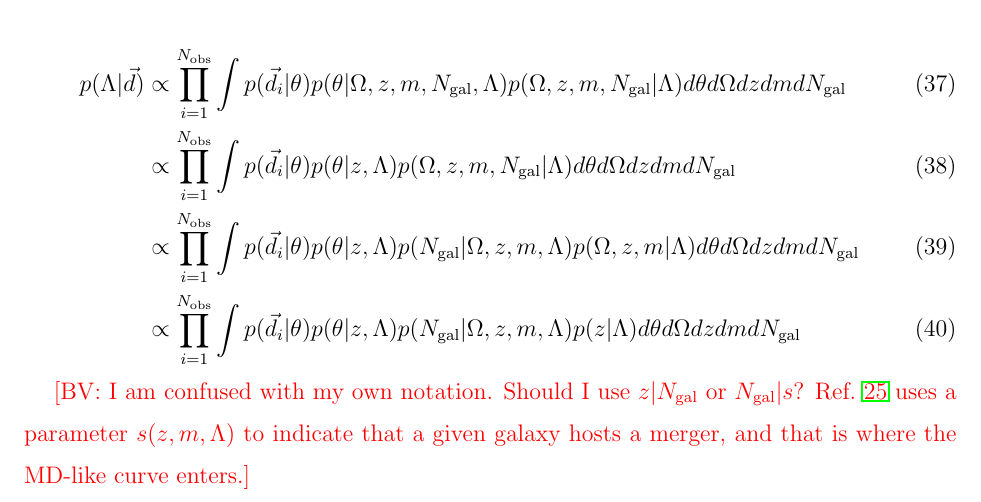
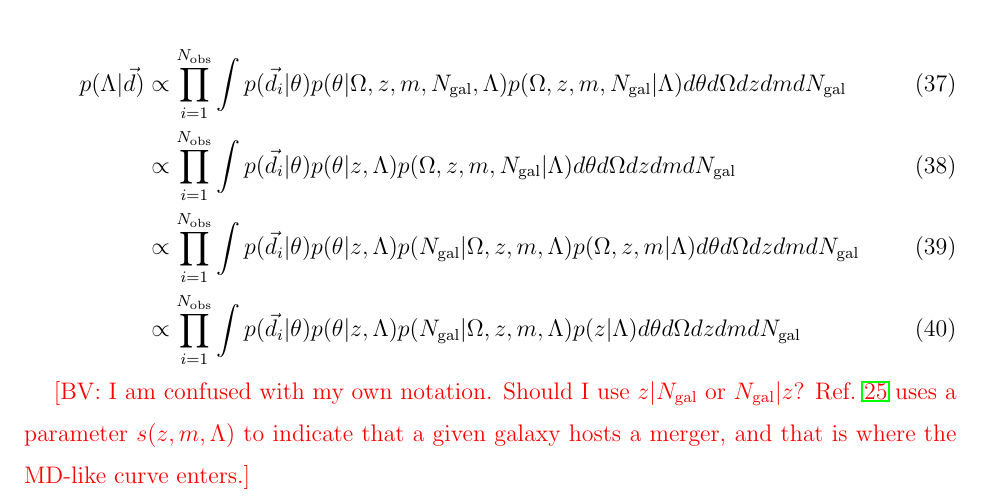
Before and after one commit to binado/standard-sirens, a LaTeX paper (tex/prospects.tex): part of page 12 of 28, cut so that both start at the same text. Compiled offline with pdfLaTeX.

Commit message:
Fix typo in section IIA3

```diff
--- a/tex/prospects.tex
+++ b/tex/prospects.tex
@@ -542,7 +542,7 @@ not depend on $\Omega, m$ or $N_\text{gal}$:
 	                         & \propto \prod_{i=1}^{\nobs} \int \given{\vec{d_i}}{\theta} \given{\theta}{z, \Lambda} \given{N_\text{gal}}{\Omega, z, m, \Lambda} \given{z}{\Lambda} d\theta d\Omega  dz dm dN_\text{gal}
 \end{align}
 
-\bv{I am confused with my own notation. Should I use $z | N_\text{gal}$ or $N_\text{gal} | s$?
+\bv{I am confused with my own notation. Should I use $z | N_\text{gal}$ or $N_\text{gal} | z$?
 	Ref.~\onlinecite{gray2023joint} uses a parameter $s(z, m, \Lambda)$ to indicate that a given galaxy hosts a merger, and that is where the MD-like curve enters.}
 
 As previously mentioned, not all galaxies will be captured by the catalog. We write $N_\text{gal} =
```
